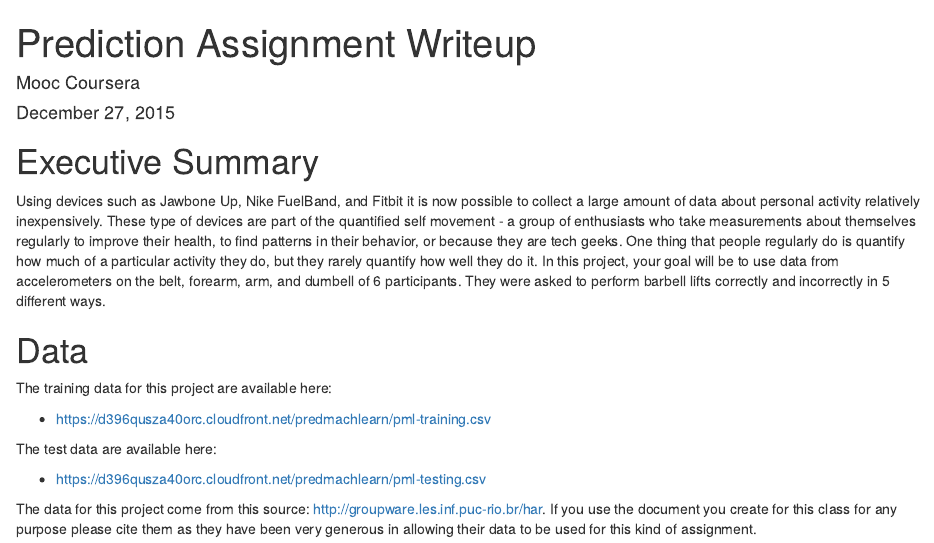
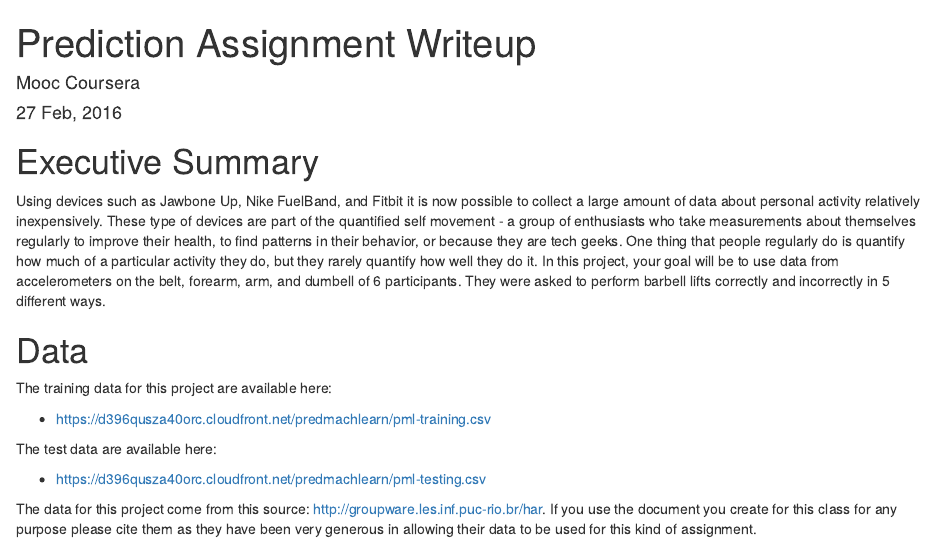
Before and after one commit to ellipsis14/Practical-Machine-Learning, an R Markdown document (Prediction Assigment Writeup.Rmd): the page in a window 1100 px wide, from its top. Rendered offline with R 4.5, knitr and Pandoc, with nearby package versions; some code elsewhere in the file could not run offline.

Commit message:
Latest Update on Assignment

```diff
--- a/Prediction Assigment Writeup.Rmd
+++ b/Prediction Assigment Writeup.Rmd
@@ -1,7 +1,7 @@
 ---
 title: "Prediction Assignment Writeup"
 author: "Mooc Coursera"
-date: "December 27, 2015"
+date: "27 Feb, 2016"
 output: html_document
 ---
 # Executive Summary
```
Also changed, not shown: Prediction_Assigment_Writeup.html.
